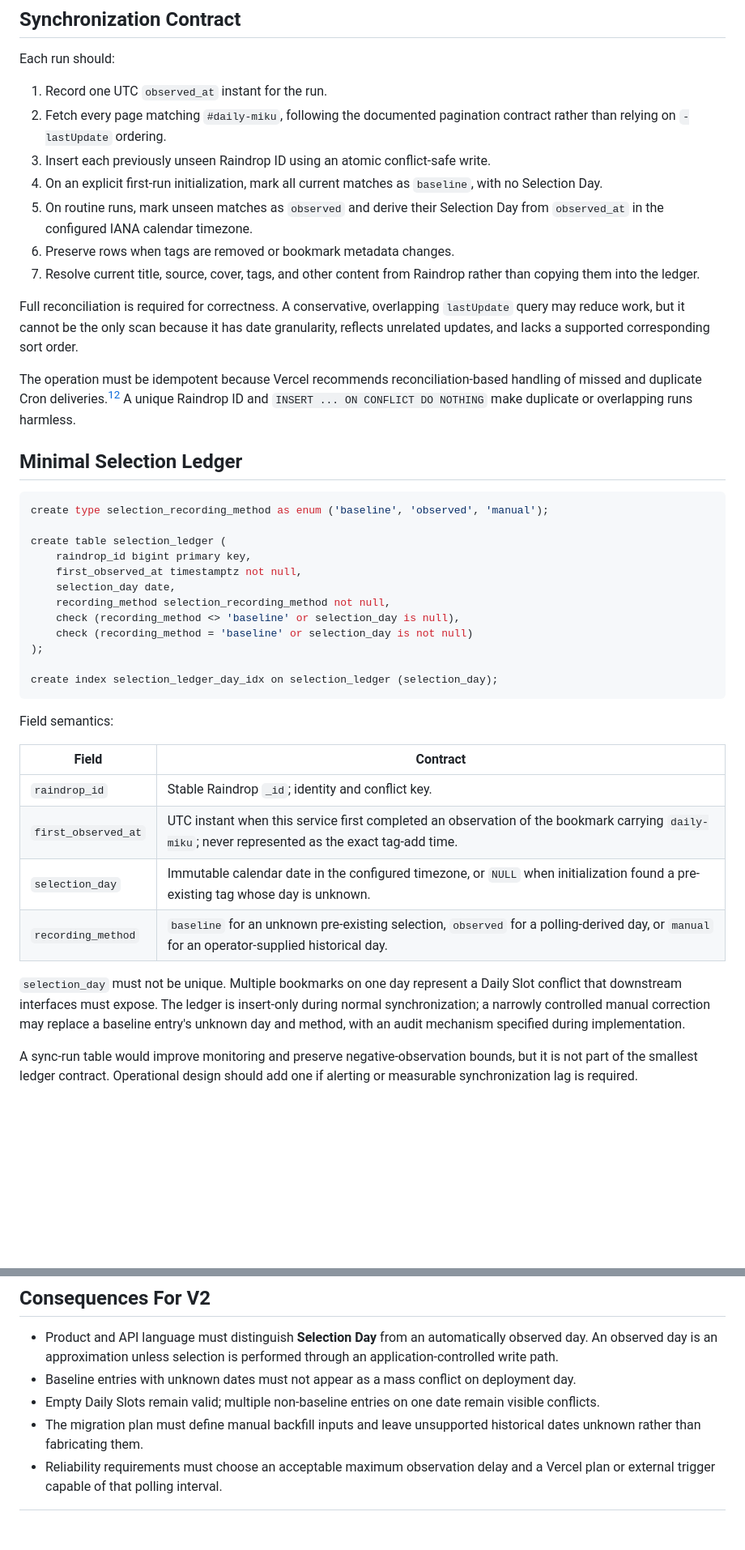
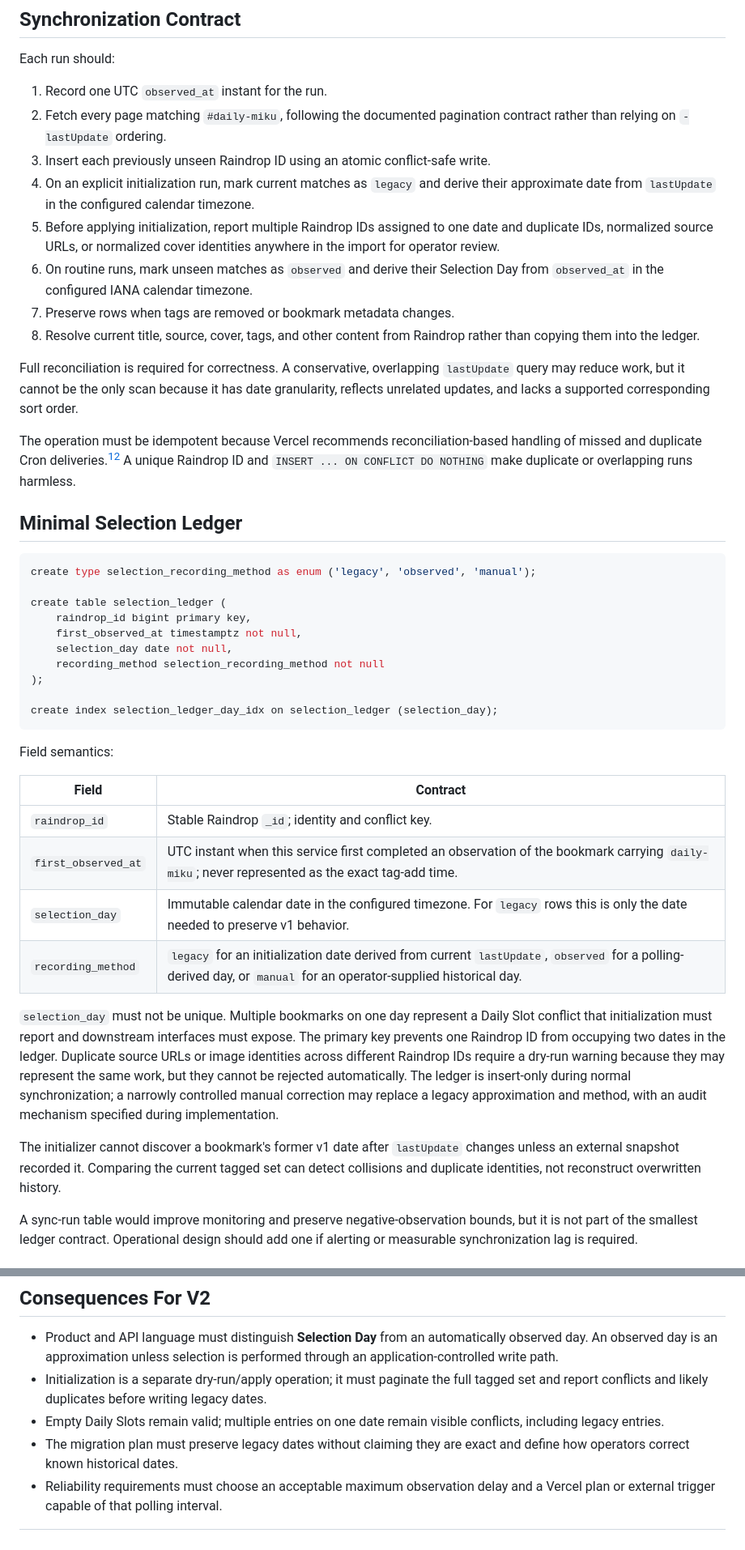
Before and after one commit to kriss-spy/daily-miku-base, a Markdown page: docs/research/selection-day.md, 2 parts joined by grey strips. Shown at 81% size. Rendered like a GitHub page; blank space fills up the shorter version.

Commit message:
docs: define legacy Selection Day initialization

````diff
--- a/docs/research/selection-day.md
+++ b/docs/research/selection-day.md
@@ -50,10 +50,11 @@ Each run should:
 1. Record one UTC `observed_at` instant for the run.
 2. Fetch every page matching `#daily-miku`, following the documented pagination contract rather than relying on `-lastUpdate` ordering.
 3. Insert each previously unseen Raindrop ID using an atomic conflict-safe write.
-4. On an explicit first-run initialization, mark all current matches as `baseline`, with no Selection Day.
-5. On routine runs, mark unseen matches as `observed` and derive their Selection Day from `observed_at` in the configured IANA calendar timezone.
-6. Preserve rows when tags are removed or bookmark metadata changes.
-7. Resolve current title, source, cover, tags, and other content from Raindrop rather than copying them into the ledger.
+4. On an explicit initialization run, mark current matches as `legacy` and derive their approximate date from `lastUpdate` in the configured calendar timezone.
+5. Before applying initialization, report multiple Raindrop IDs assigned to one date and duplicate IDs, normalized source URLs, or normalized cover identities anywhere in the import for operator review.
+6. On routine runs, mark unseen matches as `observed` and derive their Selection Day from `observed_at` in the configured IANA calendar timezone.
+7. Preserve rows when tags are removed or bookmark metadata changes.
+8. Resolve current title, source, cover, tags, and other content from Raindrop rather than copying them into the ledger.
 
 Full reconciliation is required for correctness. A conservative, overlapping `lastUpdate` query may reduce work, but it cannot be the only scan because it has date granularity, reflects unrelated updates, and lacks a supported corresponding sort order.
 
@@ -62,15 +63,13 @@ The operation must be idempotent because Vercel recommends reconciliation-based
 ## Minimal Selection Ledger
 
 ```sql
-create type selection_recording_method as enum ('baseline', 'observed', 'manual');
+create type selection_recording_method as enum ('legacy', 'observed', 'manual');
 
 create table selection_ledger (
     raindrop_id bigint primary key,
     first_observed_at timestamptz not null,
-    selection_day date,
-    recording_method selection_recording_method not null,
-    check (recording_method <> 'baseline' or selection_day is null),
-    check (recording_method = 'baseline' or selection_day is not null)
+    selection_day date not null,
+    recording_method selection_recording_method not null
 );
 
 create index selection_ledger_day_idx on selection_ledger (selection_day);
@@ -82,10 +81,12 @@ Field semantics:
 | --- | --- |
 | `raindrop_id` | Stable Raindrop `_id`; identity and conflict key. |
 | `first_observed_at` | UTC instant when this service first completed an observation of the bookmark carrying `daily-miku`; never represented as the exact tag-add time. |
-| `selection_day` | Immutable calendar date in the configured timezone, or `NULL` when initialization found a pre-existing tag whose day is unknown. |
-| `recording_method` | `baseline` for an unknown pre-existing selection, `observed` for a polling-derived day, or `manual` for an operator-supplied historical day. |
+| `selection_day` | Immutable calendar date in the configured timezone. For `legacy` rows this is only the date needed to preserve v1 behavior. |
+| `recording_method` | `legacy` for an initialization date derived from current `lastUpdate`, `observed` for a polling-derived day, or `manual` for an operator-supplied historical day. |
 
-`selection_day` must not be unique. Multiple bookmarks on one day represent a Daily Slot conflict that downstream interfaces must expose. The ledger is insert-only during normal synchronization; a narrowly controlled manual correction may replace a baseline entry's unknown day and method, with an audit mechanism specified during implementation.
+`selection_day` must not be unique. Multiple bookmarks on one day represent a Daily Slot conflict that initialization must report and downstream interfaces must expose. The primary key prevents one Raindrop ID from occupying two dates in the ledger. Duplicate source URLs or image identities across different Raindrop IDs require a dry-run warning because they may represent the same work, but they cannot be rejected automatically. The ledger is insert-only during normal synchronization; a narrowly controlled manual correction may replace a legacy approximation and method, with an audit mechanism specified during implementation.
+
+The initializer cannot discover a bookmark's former v1 date after `lastUpdate` changes unless an external snapshot recorded it. Comparing the current tagged set can detect collisions and duplicate identities, not reconstruct overwritten history.
 
 A sync-run table would improve monitoring and preserve negative-observation bounds, but it is not part of the smallest ledger contract. Operational design should add one if alerting or measurable synchronization lag is required.
 
@@ -106,9 +107,9 @@ Postgres provides the uniqueness, atomic insert, date query, and future migratio
 ## Consequences For V2
 
 - Product and API language must distinguish **Selection Day** from an automatically observed day. An observed day is an approximation unless selection is performed through an application-controlled write path.
-- Baseline entries with unknown dates must not appear as a mass conflict on deployment day.
-- Empty Daily Slots remain valid; multiple non-baseline entries on one date remain visible conflicts.
-- The migration plan must define manual backfill inputs and leave unsupported historical dates unknown rather than fabricating them.
+- Initialization is a separate dry-run/apply operation; it must paginate the full tagged set and report conflicts and likely duplicates before writing legacy dates.
+- Empty Daily Slots remain valid; multiple entries on one date remain visible conflicts, including legacy entries.
+- The migration plan must preserve legacy dates without claiming they are exact and define how operators correct known historical dates.
 - Reliability requirements must choose an acceptable maximum observation delay and a Vercel plan or external trigger capable of that polling interval.
 
 [^raindrop-fields]: [Raindrop API: Raindrop fields](https://developer.raindrop.io/v1/raindrops)
````
Also changed, not shown: other parts of docs/research/selection-day.md (+1 -1 lines).
